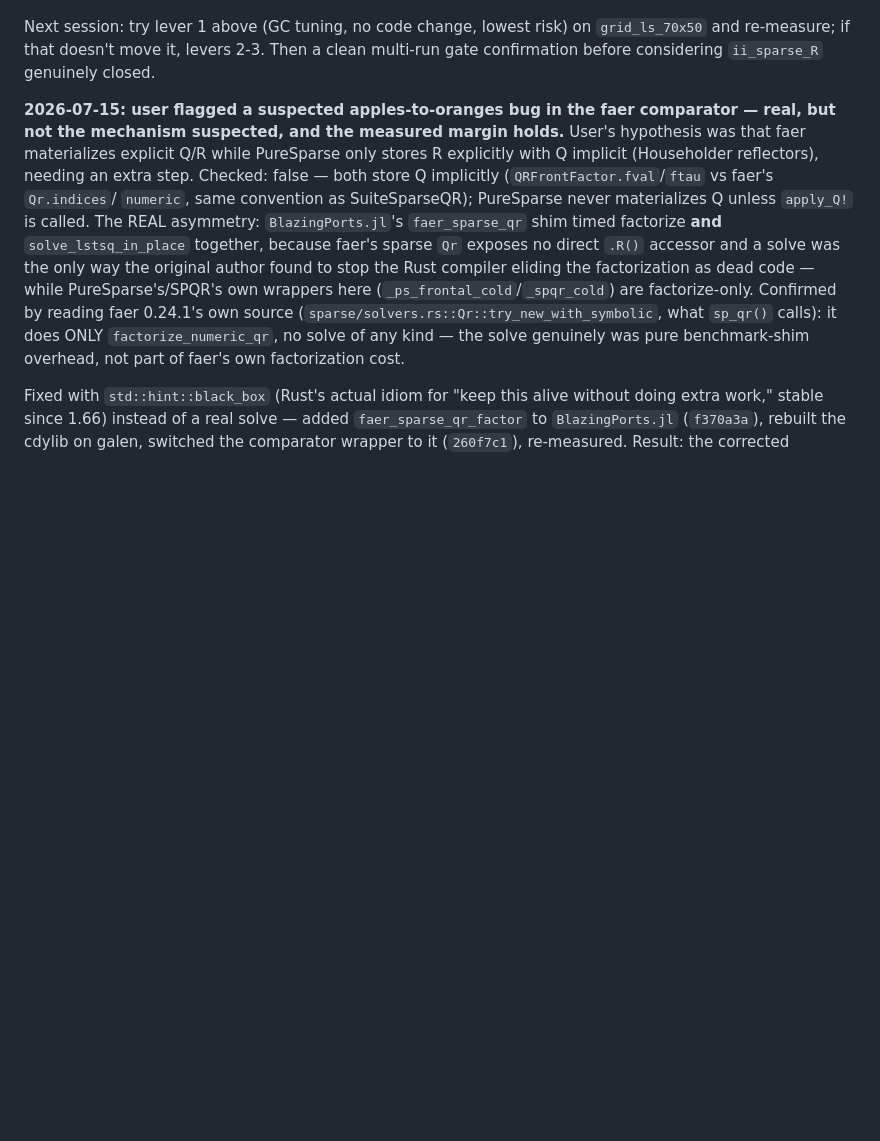
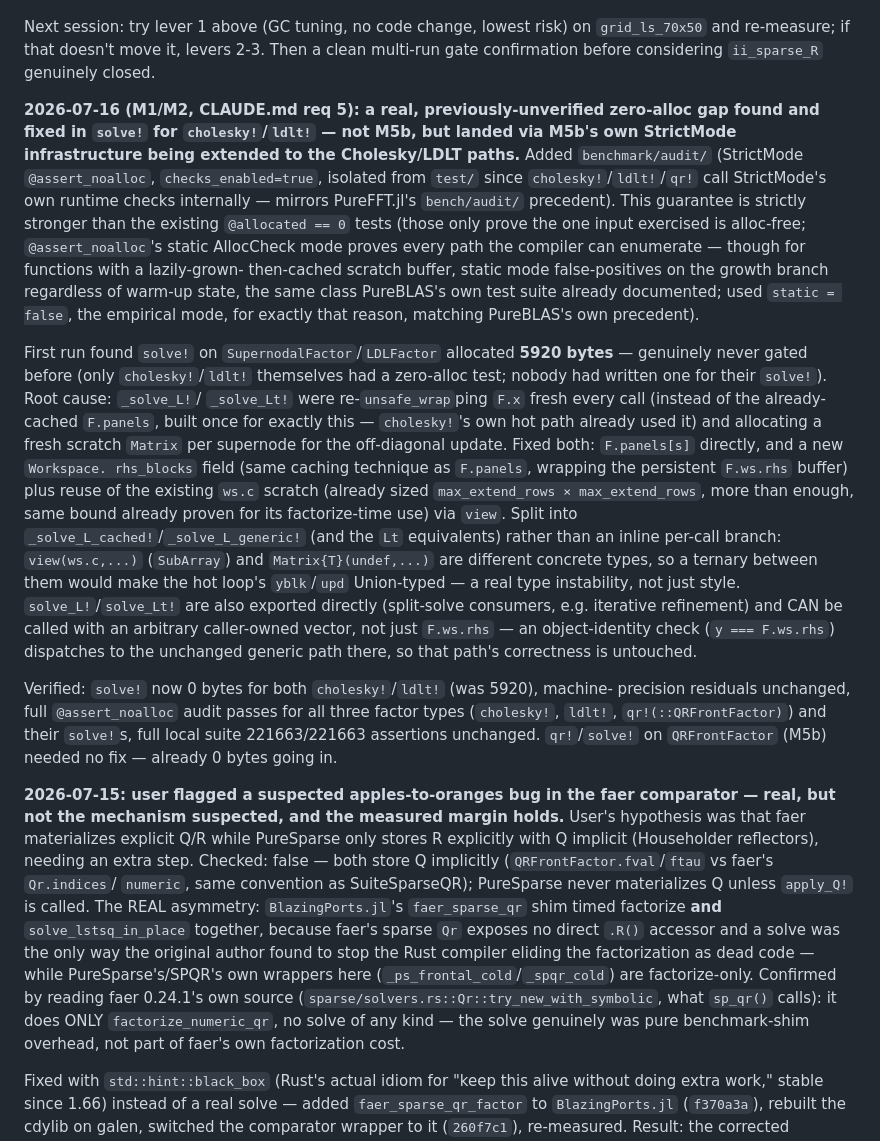
Before and after one commit to el-oso/PureSparse.jl, a Markdown page: ROADMAP.md, the part around the change. GitHub-like rendering; blank space fills up the shorter version.

Commit message:
ROADMAP: log the solve! zero-alloc guarantee finding and fix
Co-Authored-By: Claude Sonnet 5 <noreply@anthropic.com>
Claude-Session: https://claude.ai/code/session_01SHrf72YvdmMTH3TMWjCyfd

```diff
--- a/ROADMAP.md
+++ b/ROADMAP.md
@@ -813,6 +813,46 @@ Next session: try lever 1 above (GC tuning, no code change, lowest risk) on
 `grid_ls_70x50` and re-measure; if that doesn't move it, levers 2-3. Then a
 clean multi-run gate confirmation before considering `ii_sparse_R` genuinely
 closed.
+
+**2026-07-16 (M1/M2, CLAUDE.md req 5): a real, previously-unverified zero-alloc gap
+found and fixed in `solve!` for `cholesky!`/`ldlt!` — not M5b, but landed via M5b's
+own StrictMode infrastructure being extended to the Cholesky/LDLT paths.** Added
+`benchmark/audit/` (StrictMode `@assert_noalloc`, `checks_enabled=true`, isolated
+from `test/` since `cholesky!`/`ldlt!`/`qr!` call StrictMode's own runtime checks
+internally — mirrors PureFFT.jl's `bench/audit/` precedent). This guarantee is
+strictly stronger than the existing `@allocated == 0` tests (those only prove the
+one input exercised is alloc-free; `@assert_noalloc`'s static AllocCheck mode proves
+every path the compiler can enumerate — though for functions with a lazily-grown-
+then-cached scratch buffer, static mode false-positives on the growth branch
+regardless of warm-up state, the same class PureBLAS's own test suite already
+documented; used `static = false`, the empirical mode, for exactly that reason,
+matching PureBLAS's own precedent).
+
+First run found `solve!` on `SupernodalFactor`/`LDLFactor` allocated **5920 bytes**
+— genuinely never gated before (only `cholesky!`/`ldlt!` themselves had a zero-alloc
+test; nobody had written one for their `solve!`). Root cause: `_solve_L!`/
+`_solve_Lt!` were re-`unsafe_wrap`ping `F.x` fresh every call (instead of the
+already-cached `F.panels`, built once for exactly this — `cholesky!`'s own hot path
+already used it) and allocating a fresh scratch `Matrix` per supernode for the
+off-diagonal update. Fixed both: `F.panels[s]` directly, and a new `Workspace.
+rhs_blocks` field (same caching technique as `F.panels`, wrapping the persistent
+`F.ws.rhs` buffer) plus reuse of the existing `ws.c` scratch (already sized
+`max_extend_rows × max_extend_rows`, more than enough, same bound already proven for
+its factorize-time use) via `view`. Split into `_solve_L_cached!`/`_solve_L_generic!`
+(and the `Lt` equivalents) rather than an inline per-call branch: `view(ws.c,...)`
+(`SubArray`) and `Matrix{T}(undef,...)` are different concrete types, so a ternary
+between them would make the hot loop's `yblk`/`upd` Union-typed — a real type
+instability, not just style. `solve_L!`/`solve_Lt!` are also exported directly
+(split-solve consumers, e.g. iterative refinement) and CAN be called with an
+arbitrary caller-owned vector, not just `F.ws.rhs` — an object-identity check
+(`y === F.ws.rhs`) dispatches to the unchanged generic path there, so that path's
+correctness is untouched.
+
+Verified: `solve!` now 0 bytes for both `cholesky!`/`ldlt!` (was 5920), machine-
+precision residuals unchanged, full `@assert_noalloc` audit passes for all three
+factor types (`cholesky!`, `ldlt!`, `qr!(::QRFrontFactor)`) and their `solve!`s,
+full local suite 221663/221663 assertions unchanged. `qr!`/`solve!` on
+`QRFrontFactor` (M5b) needed no fix — already 0 bytes going in.
 
 **2026-07-15: user flagged a suspected apples-to-oranges bug in the faer comparator —
 real, but not the mechanism suspected, and the measured margin holds.** User's
```
